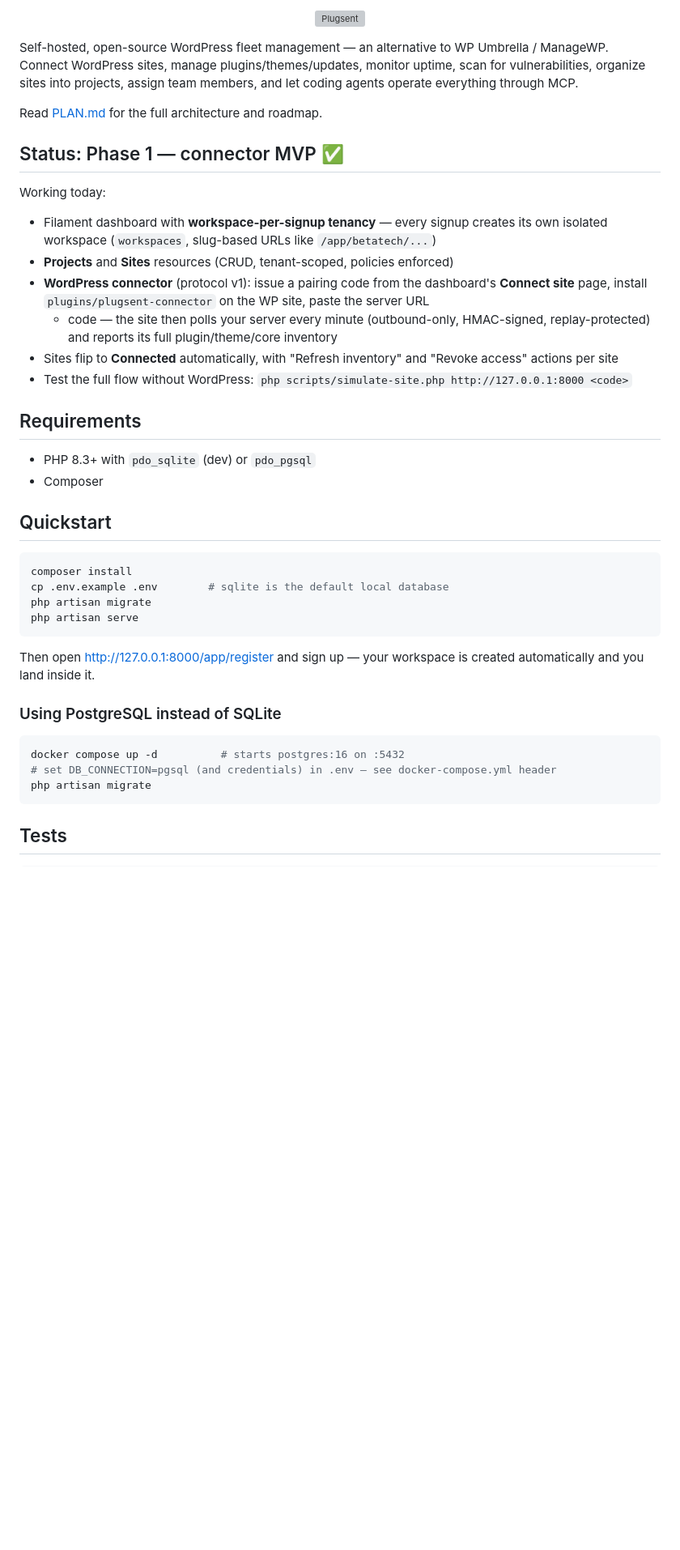
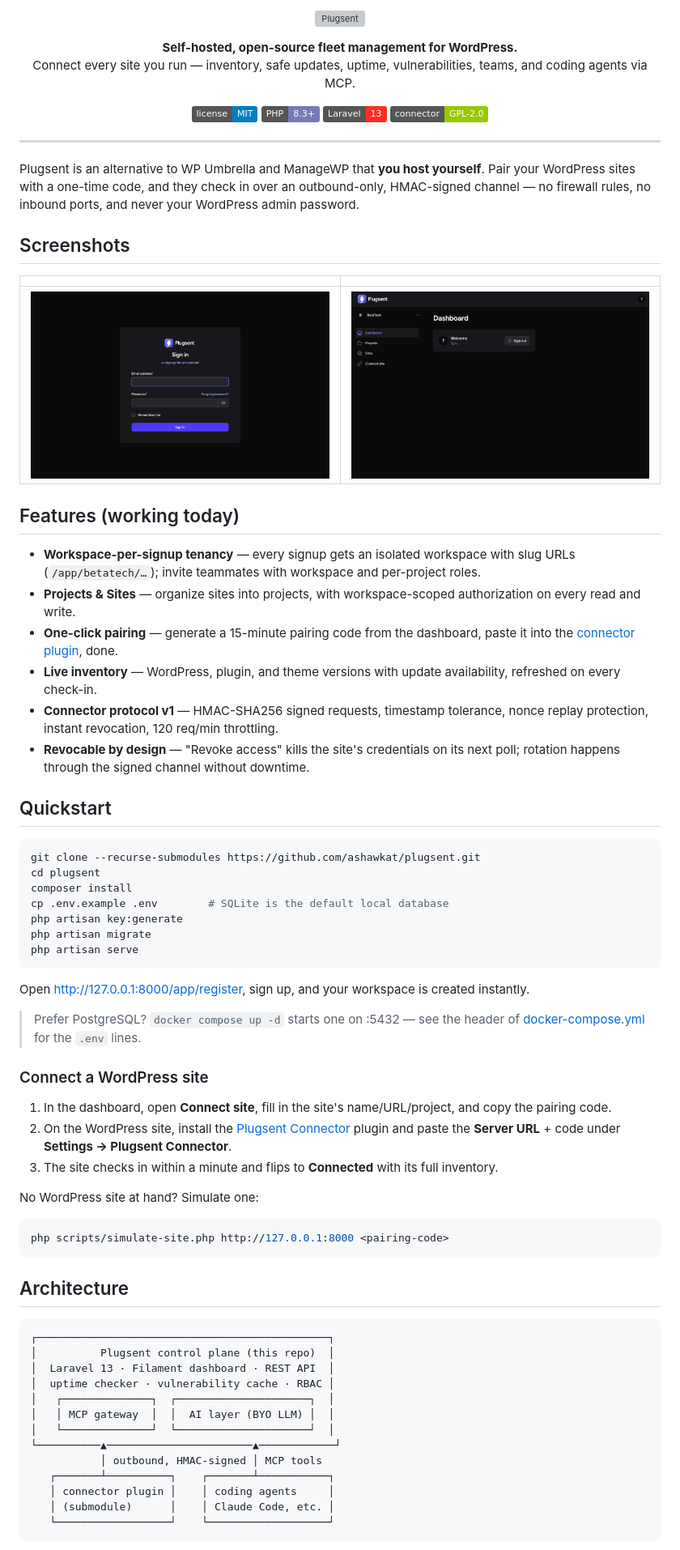
Before and after one commit to ashawkat/plugsent, a Markdown page: README.md, the part around the change printed below. Shown: that part at 81% size. Drawn GitHub-style; pictures changed too: docs/screenshots/dashboard.png (added), docs/screenshots/login.png (added); badges without logos; blank space fills up the shorter version; grey boxes are pictures that could not be loaded.

Commit message:
README: full GitHub landing page — screenshots, roadmap, contributing, security; add MIT LICENSE

````diff
--- a/README.md
+++ b/README.md
@@ -3,50 +3,91 @@
 </p>
 
-Self-hosted, open-source WordPress fleet management — an alternative to WP Umbrella /
-ManageWP. Connect WordPress sites, manage plugins/themes/updates, monitor uptime, scan for
-vulnerabilities, organize sites into projects, assign team members, and let coding agents
-operate everything through MCP.
+<p align="center">
+  <strong>Self-hosted, open-source fleet management for WordPress.</strong><br>
+  Connect every site you run — inventory, safe updates, uptime, vulnerabilities, teams, and coding agents via MCP.
+</p>
 
-Read [PLAN.md](./PLAN.md) for the full architecture and roadmap.
+<p align="center">
+  <a href="#license"><img src="https://img.shields.io/badge/license-MIT-blue" alt="License: MIT"></a>
+  <img src="https://img.shields.io/badge/PHP-8.3%2B-777BB4" alt="PHP 8.3+">
+  <img src="https://img.shields.io/badge/Laravel-13-FF2D20" alt="Laravel 13">
+  <a href="https://github.com/ashawkat/plugsent-connector"><img src="https://img.shields.io/badge/connector-GPL--2.0-green" alt="Connector: GPL-2.0"></a>
+</p>
 
-## Status: Phase 1 — connector MVP ✅
+---
 
-Working today:
+Plugsent is an alternative to WP Umbrella and ManageWP that **you host yourself**. Pair your
+WordPress sites with a one-time code, and they check in over an outbound-only, HMAC-signed
+channel — no firewall rules, no inbound ports, and never your WordPress admin password.
 
-- Filament dashboard with **workspace-per-signup tenancy** — every signup creates its own
-  isolated workspace (`workspaces`, slug-based URLs like `/app/betatech/...`)
-- **Projects** and **Sites** resources (CRUD, tenant-scoped, policies enforced)
-- **WordPress connector** (protocol v1): issue a pairing code from the dashboard's
-  **Connect site** page, install `plugins/plugsent-connector` on the WP site, paste the server URL
-  + code — the site then polls your server every minute (outbound-only, HMAC-signed,
-  replay-protected) and reports its full plugin/theme/core inventory
-- Sites flip to **Connected** automatically, with "Refresh inventory" and "Revoke access"
-  actions per site
-- Test the full flow without WordPress: `php scripts/simulate-site.php http://127.0.0.1:8000 <code>`
+## Screenshots
 
-## Requirements
+| | |
+|---|---|
+| ![Plugsent login](docs/screenshots/login.png) | ![Plugsent dashboard](docs/screenshots/dashboard.png) |
 
-- PHP 8.3+ with `pdo_sqlite` (dev) or `pdo_pgsql`
-- Composer
+## Features (working today)
+
+- **Workspace-per-signup tenancy** — every signup gets an isolated workspace with slug URLs
+  (`/app/betatech/…`); invite teammates with workspace and per-project roles.
+- **Projects & Sites** — organize sites into projects, with workspace-scoped authorization on
+  every read and write.
+- **One-click pairing** — generate a 15-minute pairing code from the dashboard, paste it into
+  the [connector plugin](https://github.com/ashawkat/plugsent-connector), done.
+- **Live inventory** — WordPress, plugin, and theme versions with update availability, refreshed
+  on every check-in.
+- **Connector protocol v1** — HMAC-SHA256 signed requests, timestamp tolerance, nonce replay
+  protection, instant revocation, 120 req/min throttling.
+- **Revocable by design** — "Revoke access" kills the site's credentials on its next poll;
+  rotation happens through the signed channel without downtime.
 
 ## Quickstart
 
 ```bash
+git clone --recurse-submodules https://github.com/ashawkat/plugsent.git
+cd plugsent
 composer install
-cp .env.example .env        # sqlite is the default local database
+cp .env.example .env        # SQLite is the default local database
+php artisan key:generate
 php artisan migrate
 php artisan serve
 ```
 
-Then open <http://127.0.0.1:8000/app/register> and sign up — your workspace is created
-automatically and you land inside it.
+Open <http://127.0.0.1:8000/app/register>, sign up, and your workspace is created instantly.
 
-### Using PostgreSQL instead of SQLite
+> Prefer PostgreSQL? `docker compose up -d` starts one on :5432 — see the header of
+> [docker-compose.yml](docker-compose.yml) for the `.env` lines.
+
+### Connect a WordPress site
+
+1. In the dashboard, open **Connect site**, fill in the site's name/URL/project, and copy the
+   pairing code.
+2. On the WordPress site, install the
+   [Plugsent Connector](https://github.com/ashawkat/plugsent-connector) plugin and paste the
+   **Server URL** + code under **Settings → Plugsent Connector**.
+3. The site checks in within a minute and flips to **Connected** with its full inventory.
+
+No WordPress site at hand? Simulate one:
 
 ```bash
-docker compose up -d          # starts postgres:16 on :5432
-# set DB_CONNECTION=pgsql (and credentials) in .env — see docker-compose.yml header
-php artisan migrate
+php scripts/simulate-site.php http://127.0.0.1:8000 <pairing-code>
 ```
 
-## Tests
+## Architecture
+
+```
+┌──────────────────────────────────────────────┐
+│          Plugsent control plane (this repo)  │
+│  Laravel 13 · Filament dashboard · REST API  │
+│  uptime checker · vulnerability cache · RBAC │
+│   ┌──────────────┐  ┌─────────────────────┐  │
+│   │ MCP gateway  │  │  AI layer (BYO LLM) │  │
+│   └──────────────┘  └─────────────────────┘  │
+└──────────▲───────────────────────▲────────────┘
+           │ outbound, HMAC-signed │ MCP tools
+   ┌───────┴──────────┐    ┌───────┴───────────┐
+   │ connector plugin │    │ coding agents     │
+   │ (submodule)      │    │ Claude Code, etc. │
+   └──────────────────┘    └───────────────────┘
+```
+
````
Also changed, not shown: other parts of README.md (+45 -21 lines), 1 other file.
